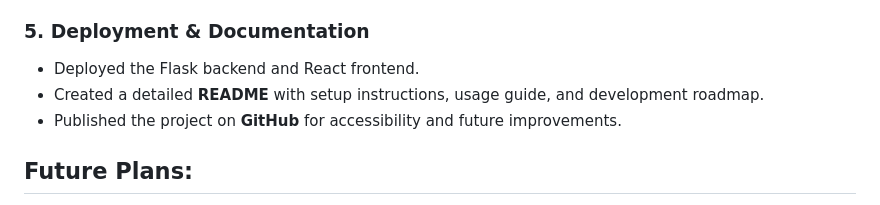
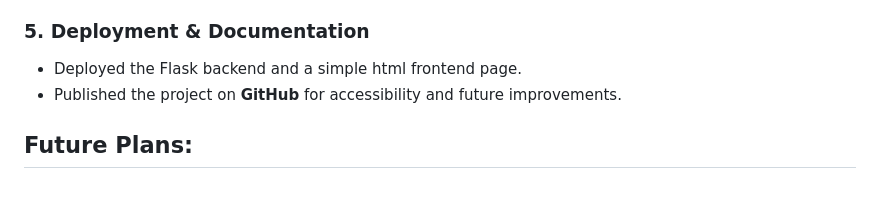
Before and after one commit to brohan-byte/Flowcus, a Markdown page: README.md, the part around the change. Drawn GitHub-style.

```diff
--- a/README.md
+++ b/README.md
@@ -81,8 +81,7 @@ The project is currently in development and aims to combine the Pomodoro techniq
 - Ensured seamless integration between Flask and the frontend.
 
 ### **5. Deployment & Documentation**
-- Deployed the Flask backend and React frontend.
-- Created a detailed **README** with setup instructions, usage guide, and development roadmap.
+- Deployed the Flask backend and a simple html frontend page.
 - Published the project on **GitHub** for accessibility and future improvements.
 
 
```
